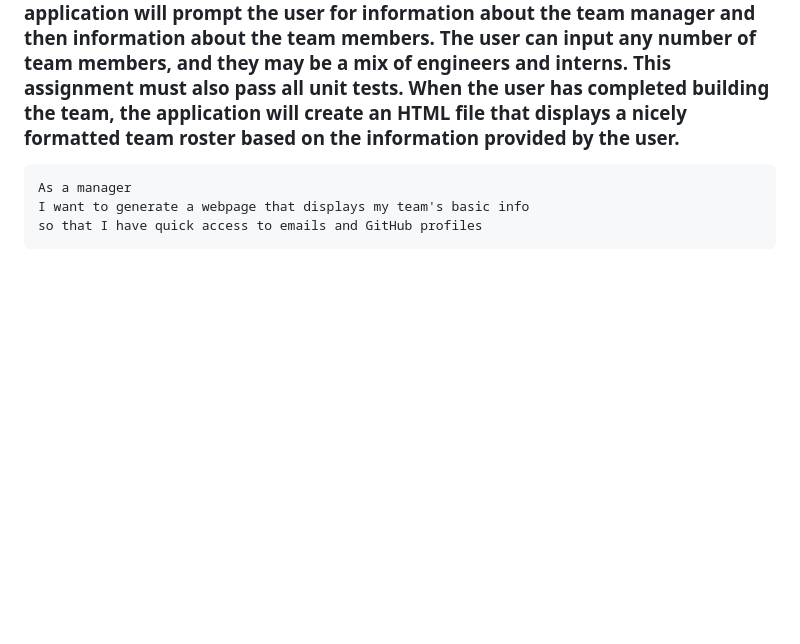
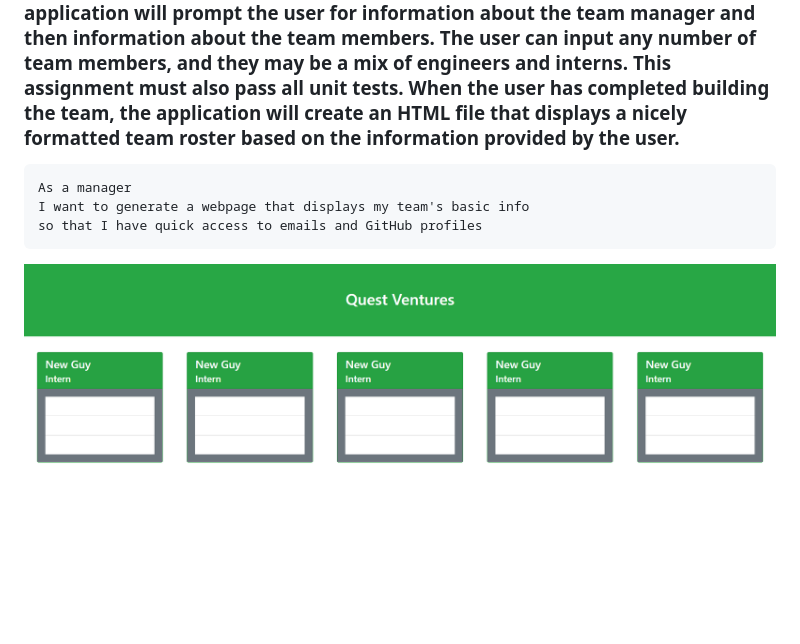
Before and after one commit to mekditd/Team-Profile, a Markdown page: README.md, the part around the change. GitHub-like rendering; pictures changed too: demo.PNG (added); blank space fills up the shorter version.

Commit message:
added demo to README.md

````diff
--- a/README.md
+++ b/README.md
@@ -7,3 +7,5 @@ As a manager
 I want to generate a webpage that displays my team's basic info
 so that I have quick access to emails and GitHub profiles
 ```
+
+ <img src="./demo.PNG" height="400" alt="Screenshot"/>
````
